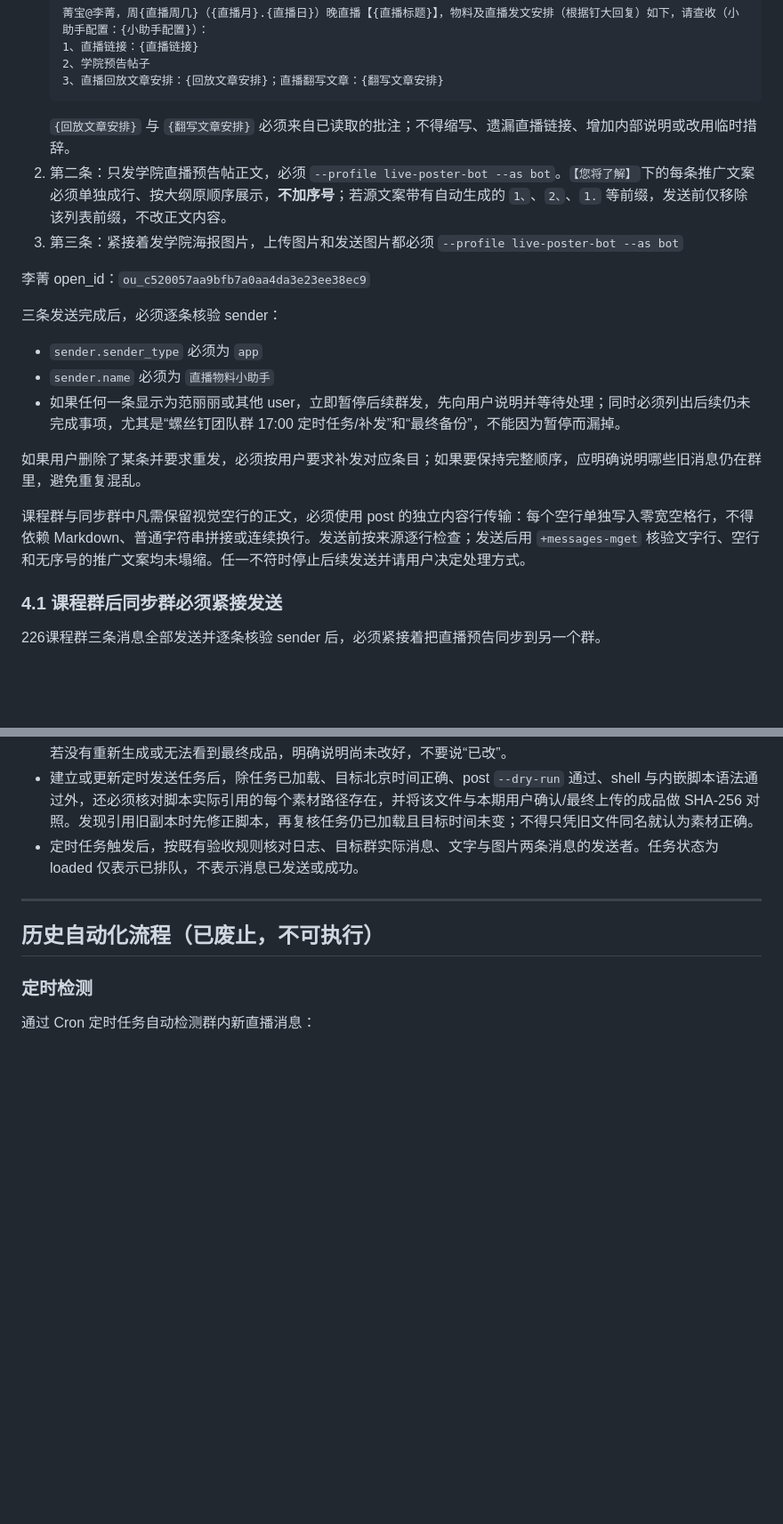
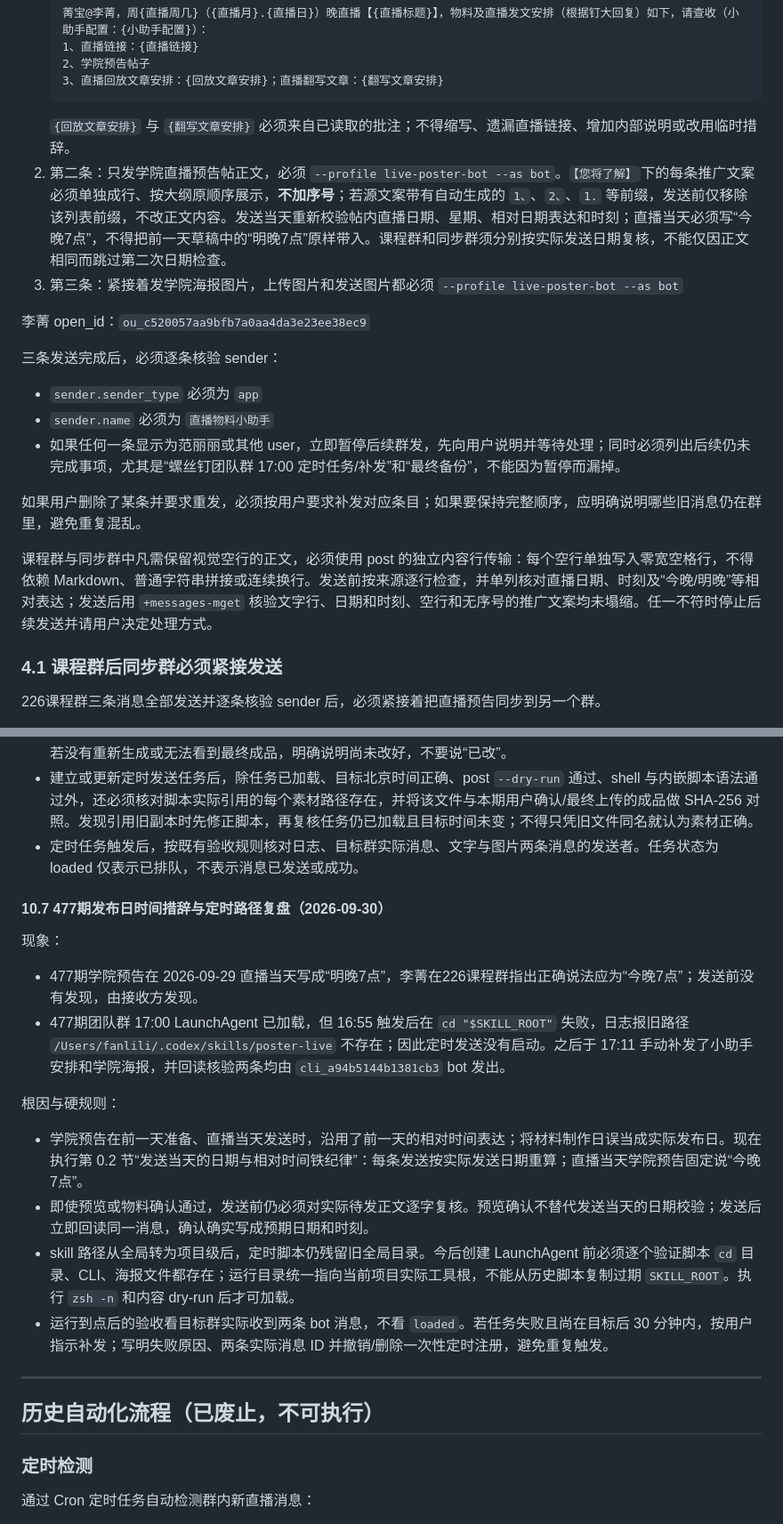
Before and after one commit to dt10n/tool--poster-live, a Markdown page: SKILL.md, 2 parts joined by grey strips. Shown at 89% size. Drawn GitHub-style; blank space fills up the shorter version.

Commit message:
Add send-day time and path checks

````diff
--- a/SKILL.md
+++ b/SKILL.md
@@ -276,7 +280,7 @@ for template_id, config in TEMPLATES_CONFIG.items():
    3、直播回放文章安排：{回放文章安排}；直播翻写文章：{翻写文章安排}
    ```
    `{回放文章安排}` 与 `{翻写文章安排}` 必须来自已读取的批注；不得缩写、遗漏直播链接、增加内部说明或改用临时措辞。
-2. 第二条：只发学院直播预告帖正文，必须 `--profile live-poster-bot --as bot`。`【您将了解】`下的每条推广文案必须单独成行、按大纲原顺序展示，**不加序号**；若源文案带有自动生成的 `1、`、`2、`、`1.` 等前缀，发送前仅移除该列表前缀，不改正文内容。
+2. 第二条：只发学院直播预告帖正文，必须 `--profile live-poster-bot --as bot`。`【您将了解】`下的每条推广文案必须单独成行、按大纲原顺序展示，**不加序号**；若源文案带有自动生成的 `1、`、`2、`、`1.` 等前缀，发送前仅移除该列表前缀，不改正文内容。发送当天重新校验帖内直播日期、星期、相对日期表达和时刻；直播当天必须写“今晚7点”，不得把前一天草稿中的“明晚7点”原样带入。课程群和同步群须分别按实际发送日期复核，不能仅因正文相同而跳过第二次日期检查。
 3. 第三条：紧接着发学院海报图片，上传图片和发送图片都必须 `--profile live-poster-bot --as bot`
 
 李菁 open_id：`ou_c520057aa9bfb7a0aa4da3e23ee38ec9`
@@ -288,7 +292,7 @@ for template_id, config in TEMPLATES_CONFIG.items():
 
 如果用户删除了某条并要求重发，必须按用户要求补发对应条目；如果要保持完整顺序，应明确说明哪些旧消息仍在群里，避免重复混乱。
 
-课程群与同步群中凡需保留视觉空行的正文，必须使用 post 的独立内容行传输：每个空行单独写入零宽空格行，不得依赖 Markdown、普通字符串拼接或连续换行。发送前按来源逐行检查；发送后用 `+messages-mget` 核验文字行、空行和无序号的推广文案均未塌缩。任一不符时停止后续发送并请用户决定处理方式。
+课程群与同步群中凡需保留视觉空行的正文，必须使用 post 的独立内容行传输：每个空行单独写入零宽空格行，不得依赖 Markdown、普通字符串拼接或连续换行。发送前按来源逐行检查，并单列核对直播日期、时刻及“今晚/明晚”等相对表达；发送后用 `+messages-mget` 核验文字行、日期和时刻、空行和无序号的推广文案均未塌缩。任一不符时停止后续发送并请用户决定处理方式。
 
 ### 4.1 课程群后同步群必须紧接发送
 
@@ -584,6 +588,18 @@ PY
 - 修改海报标题换行、文案、时间或二维码后，不能仅凭代码/配置或口头说明认定完成。必须检查最终导出的实际 PNG（特别是用户指出的区域），核对标题断行、文字内容、二维码和时间；展示给用户的必须是这份最终文件。若没有重新生成或无法看到最终成品，明确说明尚未改好，不要说“已改”。
 - 建立或更新定时发送任务后，除任务已加载、目标北京时间正确、post `--dry-run` 通过、shell 与内嵌脚本语法通过外，还必须核对脚本实际引用的每个素材路径存在，并将该文件与本期用户确认/最终上传的成品做 SHA-256 对照。发现引用旧副本时先修正脚本，再复核任务仍已加载且目标时间未变；不得只凭旧文件同名就认为素材正确。
 - 定时任务触发后，按既有验收规则核对日志、目标群实际消息、文字与图片两条消息的发送者。任务状态为 loaded 仅表示已排队，不表示消息已发送或成功。
+
+#### 10.7 477期发布日时间措辞与定时路径复盘（2026-09-30）
+
+现象：
+- 477期学院预告在 2026-09-29 直播当天写成“明晚7点”，李菁在226课程群指出正确说法应为“今晚7点”；发送前没有发现，由接收方发现。
+- 477期团队群 17:00 LaunchAgent 已加载，但 16:55 触发后在 `cd "$SKILL_ROOT"` 失败，日志报旧路径 `/Users/fanlili/.codex/skills/poster-live` 不存在；因此定时发送没有启动。之后于 17:11 手动补发了小助手安排和学院海报，并回读核验两条均由 `cli_a94b5144b1381cb3` bot 发出。
+
+根因与硬规则：
+- 学院预告在前一天准备、直播当天发送时，沿用了前一天的相对时间表达；将材料制作日误当成实际发布日。现在执行第 0.2 节“发送当天的日期与相对时间铁纪律”：每条发送按实际发送日期重算；直播当天学院预告固定说“今晚7点”。
+- 即使预览或物料确认通过，发送前仍必须对实际待发正文逐字复核。预览确认不替代发送当天的日期校验；发送后立即回读同一消息，确认确实写成预期日期和时刻。
+- skill 路径从全局转为项目级后，定时脚本仍残留旧全局目录。今后创建 LaunchAgent 前必须逐个验证脚本 `cd` 目录、CLI、海报文件都存在；运行目录统一指向当前项目实际工具根，不能从历史脚本复制过期 `SKILL_ROOT`。执行 `zsh -n` 和内容 dry-run 后才可加载。
+- 运行到点后的验收看目标群实际收到两条 bot 消息，不看 `loaded`。若任务失败且尚在目标后 30 分钟内，按用户指示补发；写明失败原因、两条实际消息 ID 并撤销/删除一次性定时注册，避免重复触发。
 
 ---
 
````
Also changed, not shown: other parts of SKILL.md (+6 -2 lines).
